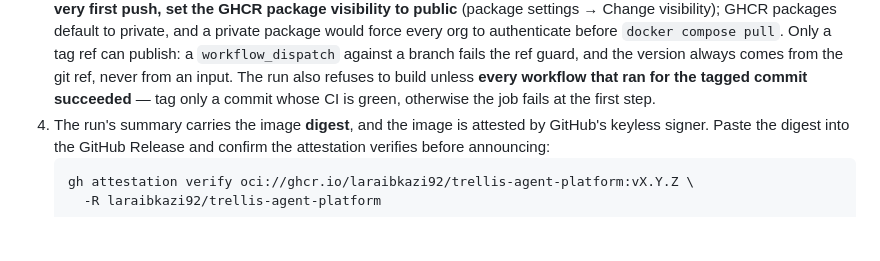
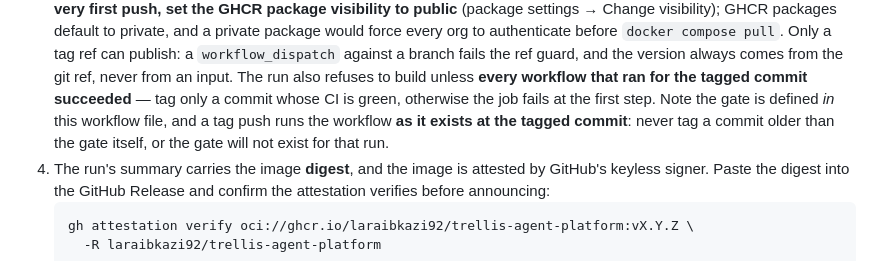
Before and after one commit to laraibkazi92/trellis-agent-platform, a Markdown page: CONTRIBUTING.md, the part around the change. GitHub-like rendering; blank space fills up the shorter version.

Commit message:
docs(release): note that the CI gate only exists at commits that contain it
A tag push runs the workflow as it exists at the tagged commit, so tagging a
commit older than the gate bypasses it entirely (observed during the gate's own
self-test, which published a throwaway image).

```diff
--- a/CONTRIBUTING.md
+++ b/CONTRIBUTING.md
@@ -121,7 +121,9 @@ each `docs/*.md` guide — please read the one matching your change.
    guard, and the version always comes from the git ref, never from an input.
    The run also refuses to build unless **every workflow that ran for the tagged
    commit succeeded** — tag only a commit whose CI is green, otherwise the job fails
-   at the first step.
+   at the first step. Note the gate is defined *in* this workflow file, and a tag push
+   runs the workflow **as it exists at the tagged commit**: never tag a commit older
+   than the gate itself, or the gate will not exist for that run.
 4. The run's summary carries the image **digest**, and the image is attested by
    GitHub's keyless signer. Paste the digest into the GitHub Release and confirm the
    attestation verifies before announcing:
```
